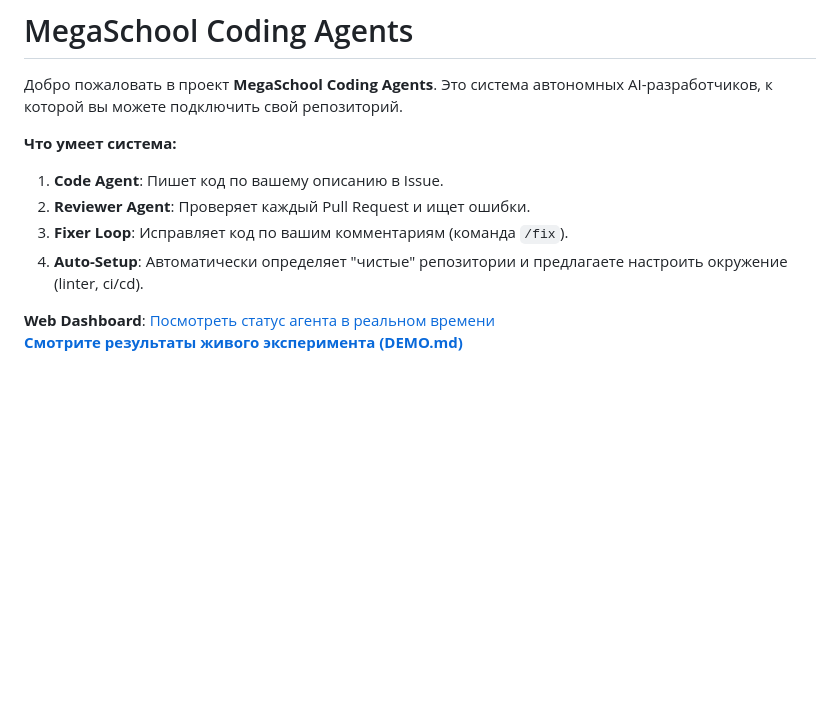
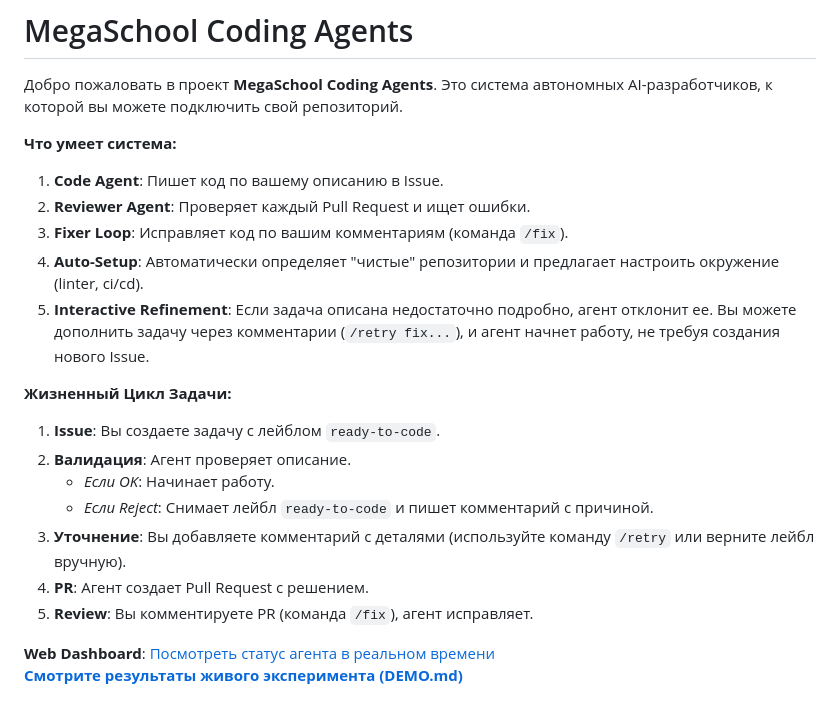
Before and after one commit to SikioN/MegaSchool-Coding-Agents, a Markdown page: README.md, the part around the change. GitHub-like rendering; blank space fills up the shorter version.

Commit message:
docs: Add Interactive Refinement workflow explanation

```diff
--- a/README.md
+++ b/README.md
@@ -6,7 +6,17 @@
 1.  **Code Agent**: Пишет код по вашему описанию в Issue.
 2.  **Reviewer Agent**: Проверяет каждый Pull Request и ищет ошибки.
 3.  **Fixer Loop**: Исправляет код по вашим комментариям (команда `/fix`).
-4.  **Auto-Setup**: Автоматически определяет "чистые" репозитории и предлагаете настроить окружение (linter, ci/cd).
+4.  **Auto-Setup**: Автоматически определяет "чистые" репозитории и предлагает настроить окружение (linter, ci/cd).
+5.  **Interactive Refinement**: Если задача описана недостаточно подробно, агент отклонит ее. Вы можете дополнить задачу через комментарии (`/retry fix...`), и агент начнет работу, не требуя создания нового Issue.
+
+**Жизненный Цикл Задачи:**
+1.  **Issue**: Вы создаете задачу с лейблом `ready-to-code`.
+2.  **Валидация**: Агент проверяет описание.
+    *   *Если OK*: Начинает работу.
+    *   *Если Reject*: Снимает лейбл `ready-to-code` и пишет комментарий с причиной.
+3.  **Уточнение**: Вы добавляете комментарий с деталями (используйте команду `/retry` или верните лейбл вручную).
+4.  **PR**: Агент создает Pull Request с решением.
+5.  **Review**: Вы комментируете PR (команда `/fix`), агент исправляет.
 
 **Web Dashboard**: [Посмотреть статус агента в реальном времени](https://bbanv77fpp9clmjgi7r9.containers.yandexcloud.net/)
 **[Смотрите результаты живого эксперимента (DEMO.md)](DEMO.md)**
```
